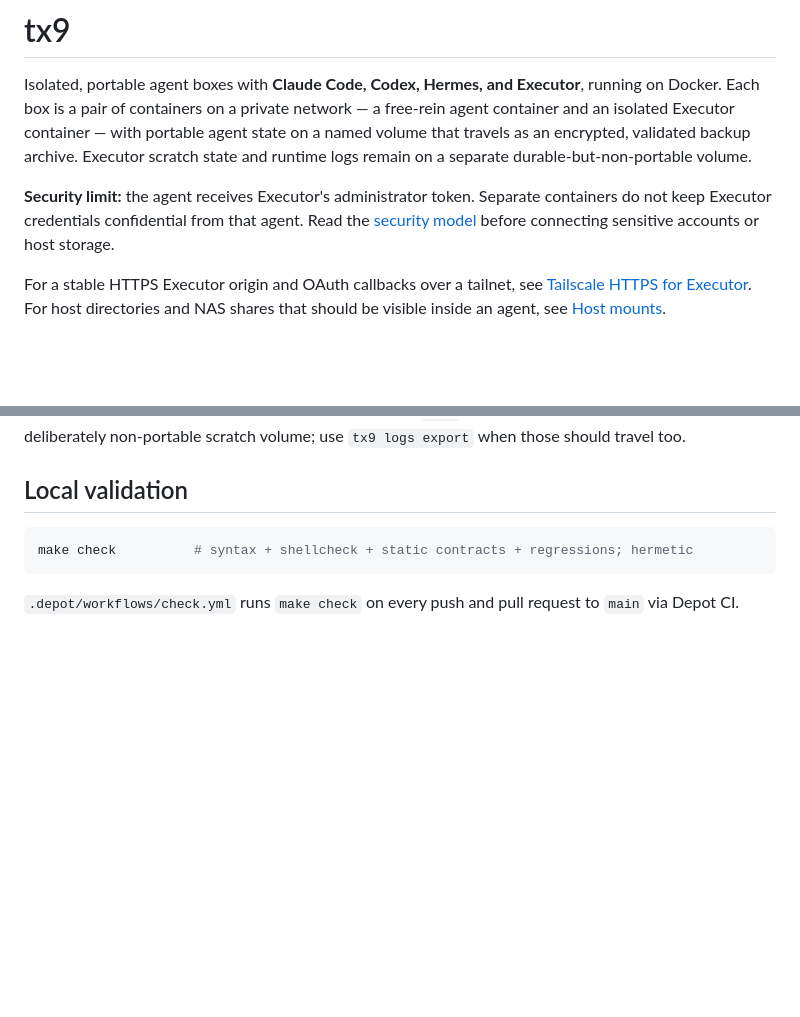
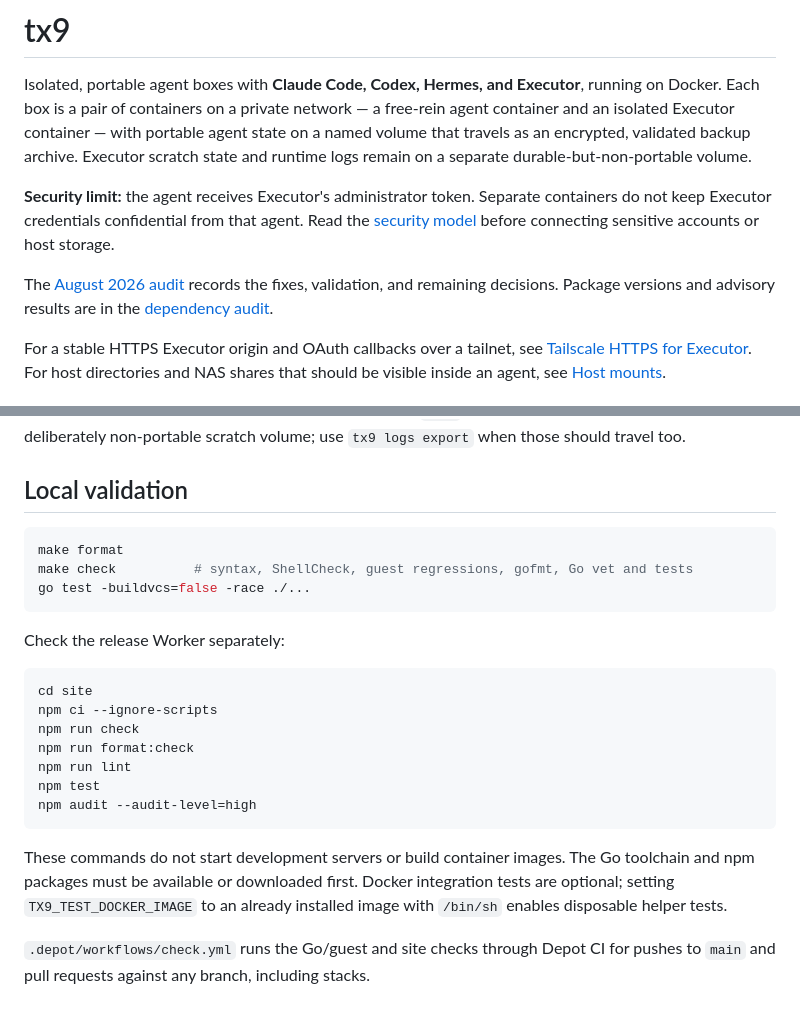
Before and after one commit to davis7dotsh/tx9, a Markdown page: README.md, 2 parts joined by grey strips. Rendered like a GitHub page; blank space fills up the shorter version.

Commit message:
docs: record audit fixes, evidence, and remaining trust decisions

````diff
--- a/README.md
+++ b/README.md
@@ -11,6 +11,10 @@ separate durable-but-non-portable volume.
 Separate containers do not keep Executor credentials confidential from that
 agent. Read the [security model](docs/security-model.md) before connecting
 sensitive accounts or host storage.
+
+The [August 2026 audit](docs/audit-2026-08-27.md) records the fixes, validation,
+and remaining decisions. Package versions and advisory results are in the
+[dependency audit](docs/dependency-audit-2026-08-27.md).
 
 For a stable HTTPS Executor origin and OAuth callbacks over a tailnet, see
 [Tailscale HTTPS for Executor](docs/tailscale-executor.md).
@@ -224,8 +228,27 @@ use `tx9 logs export` when those should travel too.
 ## Local validation
 
 ```bash
-make check          # syntax + shellcheck + static contracts + regressions; hermetic
+make format
+make check          # syntax, ShellCheck, guest regressions, gofmt, Go vet and tests
+go test -buildvcs=false -race ./...
 ```
 
-`.depot/workflows/check.yml` runs `make check` on every push and pull request
-to `main` via Depot CI.
+Check the release Worker separately:
+
+```bash
+cd site
+npm ci --ignore-scripts
+npm run check
+npm run format:check
+npm run lint
+npm test
+npm audit --audit-level=high
+```
+
+These commands do not start development servers or build container images.
+The Go toolchain and npm packages must be available or downloaded first.
+Docker integration tests are optional; setting `TX9_TEST_DOCKER_IMAGE` to an
+already installed image with `/bin/sh` enables disposable helper tests.
+
+`.depot/workflows/check.yml` runs the Go/guest and site checks through Depot
+CI for pushes to `main` and pull requests against any branch, including stacks.
````
Also changed, not shown: docs/audit-2026-08-27.md (added, +141 -0 lines), docs/tx9-cli-design.md (+7 -3 lines).
